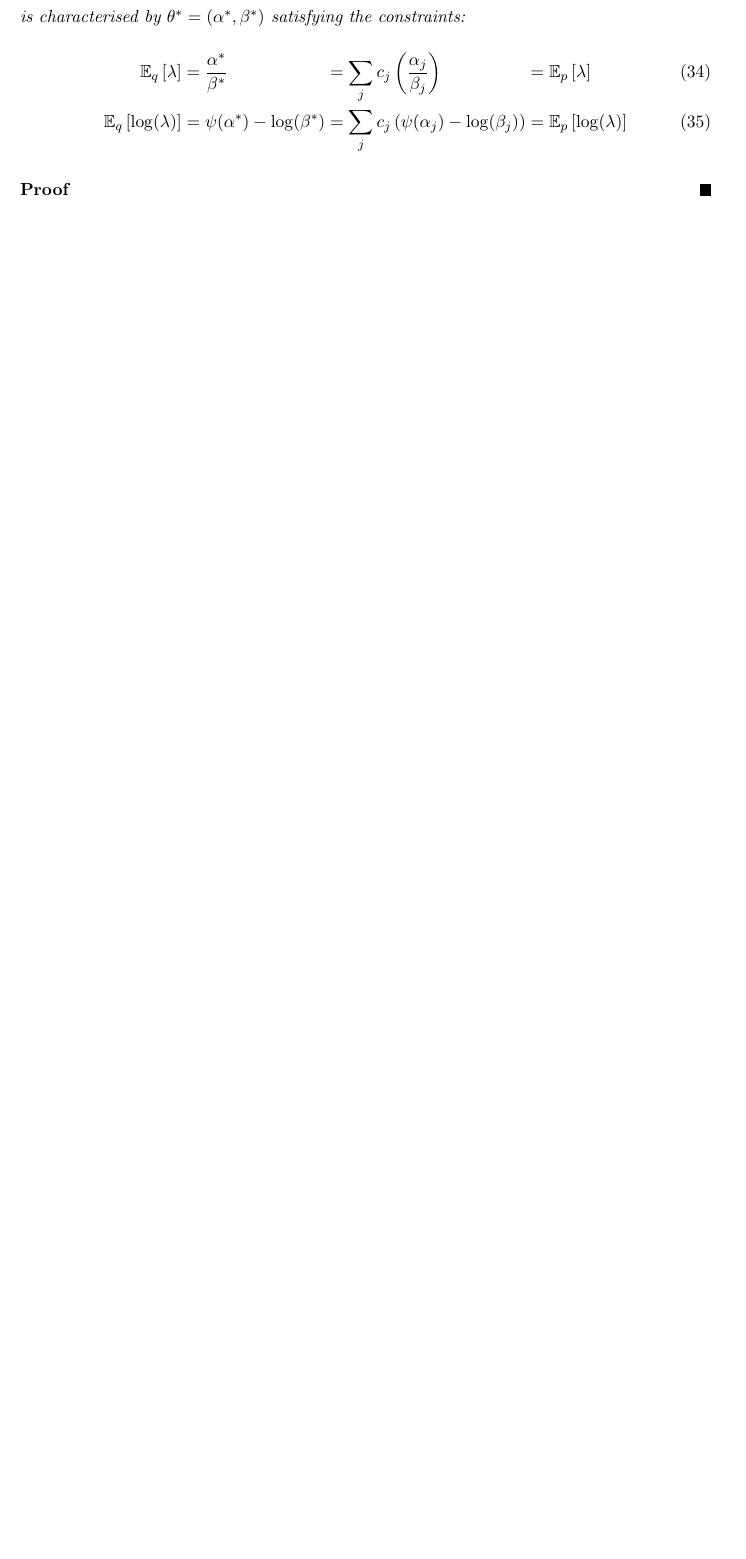
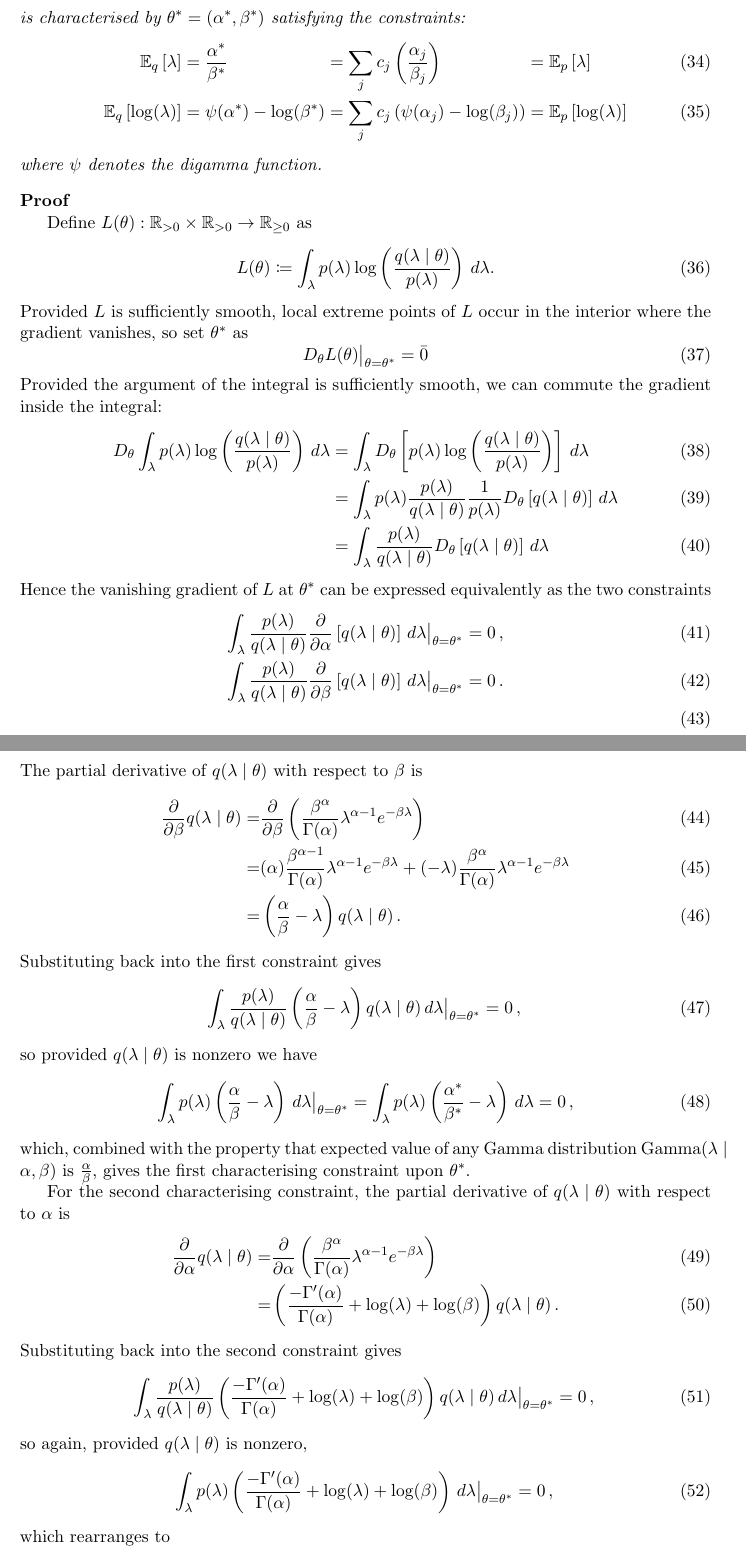
Before and after one commit to fcostin/hybrid_poisson_hmm, a LaTeX paper (doc/src/note.tex): part of page 10 of 11 before the commit and two parts of pages 10 and 11 of 13 after it, the two joined at a grey line, cut so that both start at the same text, the shorter picture padded with empty space. Compiled offline with pdfLaTeX.

Commit message:
doc - note - rough sketch of proof
not much rigour yet.

```diff
--- a/doc/src/note.tex
+++ b/doc/src/note.tex
@@ -457,6 +459,107 @@ is characterised by $\theta^* = (\alpha^*, \beta^*)$ satisfying the constraints:
 && = \sum_j c_j \left( \psi(\alpha_j) - \log(\beta_j) \right)
 && = \E_p \left[ \log(\lambda) \right]
 \end{alignat}
+where $\psi$ denotes the digamma function.
 
 \end{thm}
 \begin{proof}
+
+Define $L(\theta) : \reals_{>0} \times \reals_{>0} \rightarrow \reals_{\geq 0}$ as
+\begin{equation}
+L(\theta) \coloneqq
+\int_{\lambda} p(\lambda) \log \left( \frac{q(\lambda \mid \theta) }{ p(\lambda) } \right) \, d\lambda .
+\end{equation}
+Provided $L$ is sufficiently smooth, local extreme points of $L$ occur in the interior where the gradient vanishes, so set $\theta^*$ as
+\begin{equation}
+D_{\theta} L(\theta) \bigr \rvert_{\theta=\theta^*} = \bar{0}
+\end{equation}
+Provided the argument of the integral is sufficiently smooth, we can commute the gradient inside the integral:
+\begin{align}
+D_{\theta}
+\int_{\lambda} p(\lambda) \log \left( \frac{q(\lambda \mid \theta) }{ p(\lambda) } \right) \, d\lambda
+& =
+\int_{\lambda}
+D_{\theta}
+\left[
+p(\lambda) \log \left( \frac{q(\lambda \mid \theta) }{ p(\lambda) } \right)
+\right] \, d\lambda \\
+& =
+\int_{\lambda}
+p(\lambda)
+\frac{p(\lambda)}{q(\lambda \mid \theta)}
+\frac{1}{p(\lambda)}
+D_{\theta} \left[ q(\lambda \mid \theta) \right]
+\, d\lambda \\
+& =
+\int_{\lambda}
+\frac{p(\lambda)}{q(\lambda \mid \theta)}
+D_{\theta} \left[ q(\lambda \mid \theta) \right]
+\, d\lambda
+\end{align}
+Hence the vanishing gradient of $L$ at $\theta^*$ can be expressed equivalently as the two constraints
+\begin{align}
+\int_{\lambda}
+\frac{p(\lambda)}{q(\lambda \mid \theta)}
+\frac{\partial}{\partial \alpha} \left[ q(\lambda \mid \theta) \right]
+\, d\lambda \bigr \vert_{\theta=\theta^*} & = 0 \, , \\
+\int_{\lambda}
+\frac{p(\lambda)}{q(\lambda \mid \theta)}
+\frac{\partial}{\partial \beta} \left[ q(\lambda \mid \theta) \right]
+\, d\lambda \bigr \vert_{\theta=\theta^*} & = 0 \, . \\
+\end{align}
+The partial derivative of $q(\lambda \mid \theta)$ with respect to $\beta$ is
+\begin{align}
+\frac{\partial}{\partial \beta} q(\lambda \mid \theta)
+= &
+\frac{\partial}{\partial \beta} \left( \frac{\beta^{\alpha}}{\Gamma(\alpha)} \lambda^{\alpha-1} e^{-\beta \lambda} \right) \\
+= &
+(\alpha) \frac{\beta^{\alpha-1}}{\Gamma(\alpha)} \lambda^{\alpha-1} e^{-\beta \lambda}
++
+(-\lambda) \frac{\beta^{\alpha}}{\Gamma(\alpha)} \lambda^{\alpha-1} e^{-\beta \lambda}
+\\
+= & \left( \frac{\alpha}{\beta} - \lambda \right) q(\lambda \mid \theta) \, .
+\end{align}
+Substituting back into the first constraint gives
+\begin{equation}
+\int_{\lambda}
+\frac{p(\lambda)}{q(\lambda \mid \theta)}
+\left( \frac{\alpha}{\beta} - \lambda \right) q(\lambda \mid \theta)
+\, d\lambda \bigr \vert_{\theta=\theta^*} = 0 \, , \\
+\end{equation}
+so provided $q(\lambda \mid \theta)$ is nonzero we have
+\begin{equation}
+\int_{\lambda}
+p(\lambda)
+\left( \frac{\alpha}{\beta} - \lambda \right)
+\, d\lambda \bigr \vert_{\theta=\theta^*} =
+\int_{\lambda}
+p(\lambda)
+\left( \frac{\alpha^{*}}{\beta^{*}} - \lambda \right)
+\, d\lambda =
+0 \, ,
+\end{equation}
+which, combined with the property that expected value of any Gamma distribution $\gammad(\lambda \mid \alpha, \beta)$ is $\frac{\alpha}{\beta}$, gives the first characterising constraint upon $\theta^{*}$.
+
+For the second characterising constraint, the partial derivative of $q(\lambda \mid \theta)$ with respect to $\alpha$ is
+\begin{align}
+\frac{\partial}{\partial \alpha} q(\lambda \mid \theta)
+= &
+\frac{\partial}{\partial \alpha} \left( \frac{\beta^{\alpha}}{\Gamma(\alpha)} \lambda^{\alpha-1} e^{-\beta \lambda} \right) \\
+= & \left( \frac{-\Gamma^{\prime}(\alpha)}{\Gamma(\alpha)} + \log(\lambda) + \log(\beta) \right) q(\lambda \mid \theta) \, .
+\end{align}
+Substituting back into the second constraint gives
+\begin{equation}
+\int_{\lambda}
+\frac{p(\lambda)}{q(\lambda \mid \theta)}
+\left( \frac{-\Gamma^{\prime}(\alpha)}{\Gamma(\alpha)} + \log(\lambda) + \log(\beta) \right) q(\lambda \mid \theta)
+\, d\lambda \bigr \vert_{\theta=\theta^*} = 0 \, , \\
+\end{equation}
+so again, provided $q(\lambda \mid \theta)$ is nonzero,
+\begin{equation}
+\int_{\lambda}
+p(\lambda)
+\left( \frac{-\Gamma^{\prime}(\alpha)}{\Gamma(\alpha)} + \log(\lambda) + \log(\beta) \right)
+\, d\lambda \bigr \vert_{\theta=\theta^*} = 0 \, , \\
+\end{equation}
+which rearranges to
+\begin{equation}
@@ -462,0 +573 @@ is characterised by $\theta^* = (\alpha^*, \beta^*)$ satisfying the constraints:
+\end{equation}
```
Also changed, not shown: doc/src/note.tex (34 more changed lines).
